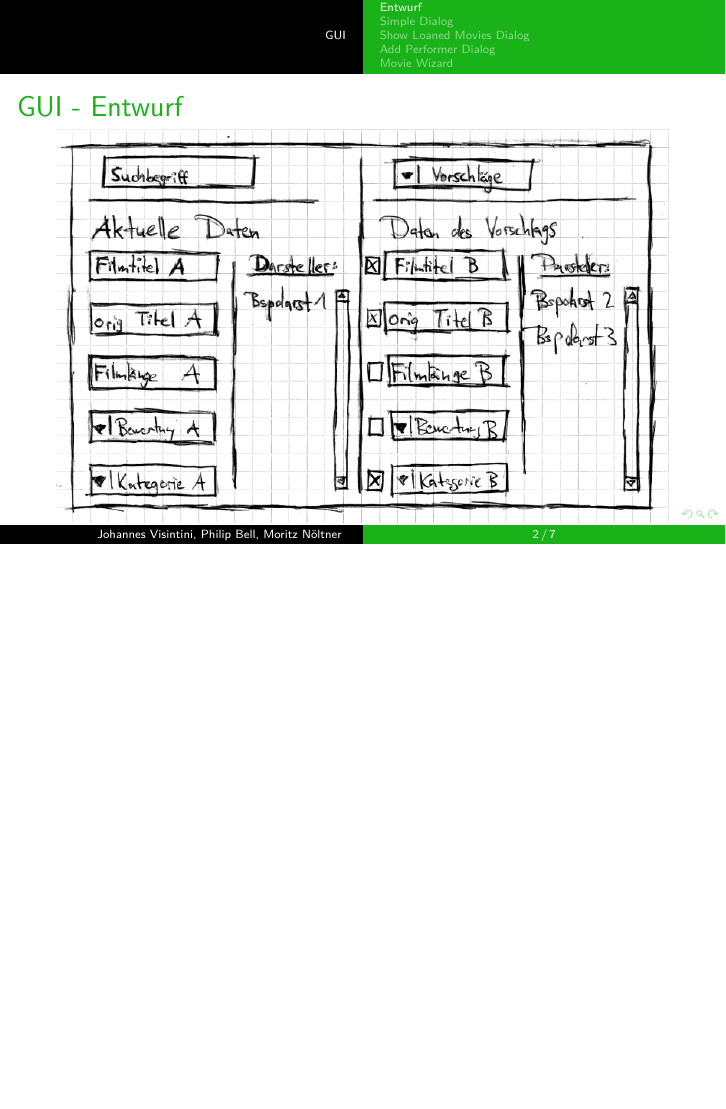
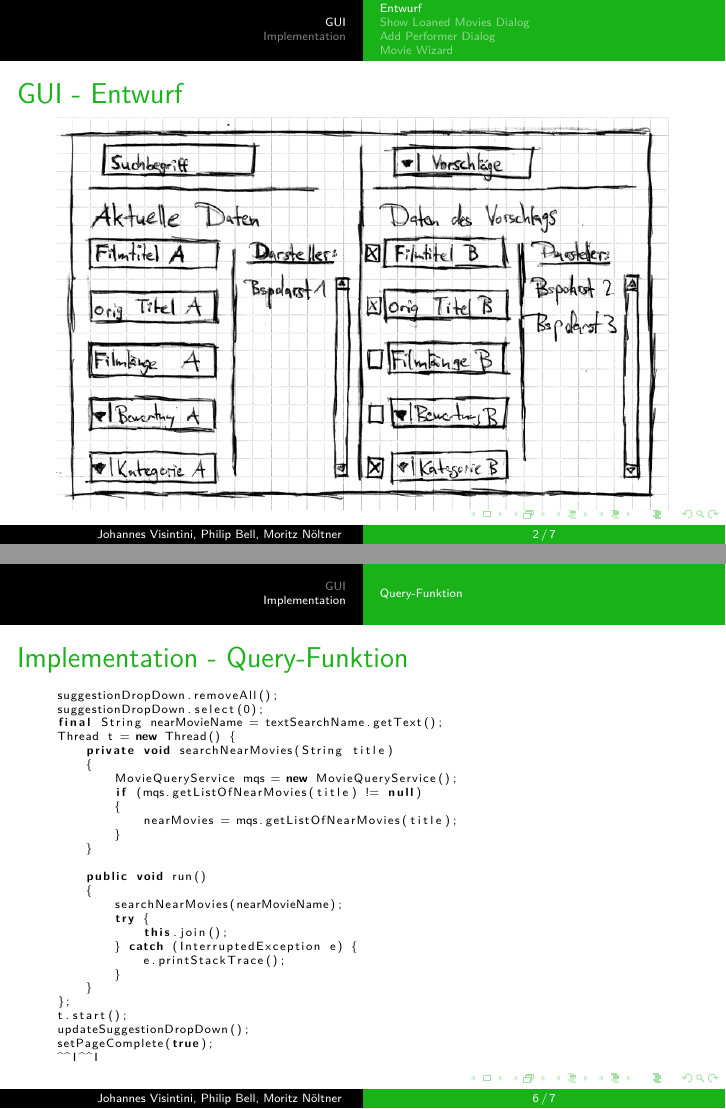
Before and after one commit to joker234/ISWAbgabe1314, LaTeX slides (blatt14/142/noeltnervisintinibell-a142.tex): page 2 of 7 before the commit and pages 2 and 6 of 7 after it, the two joined at a grey line, the shorter picture padded with empty space. Compiled offline with XeLaTeX.

Commit message:
Zwischenstand 142 aktualisiert

```diff
--- a/blatt14/142/noeltnervisintinibell-a142.tex
+++ b/blatt14/142/noeltnervisintinibell-a142.tex
@@ -7,6 +7,8 @@
 \usepackage[ngerman]{babel}
 \usepackage{graphicx}
 \usepackage{float}
+\usepackage{multicol}
+\usepackage{listings}
 
 %% usefull for handout with blank lines
 %\usepackage{handoutWithNotes}
@@ -56,14 +59,6 @@
 		\begin{figure}[H]
 			\centering
 			\includegraphics[width=\linewidth]{gui-mockup.png}
-		\end{figure}
-	\end{frame}
-
-	\subsection{Simple Dialog}
-	\begin{frame}{GUI - Simple Dialog}
-		\begin{figure}[H]
-			\centering
-			\includegraphics[width=\linewidth]{simple-dialog.png}
 		\end{figure}
 	\end{frame}
 
@@ -91,6 +86,39 @@
 		\end{figure}
 	\end{frame}
 
+	\section{Implementation}
+	\subsection{Query-Funktion}
+	\begin{frame}[fragile]{Implementation - Query-Funktion}
+		\tiny\begin{lstlisting}
+suggestionDropDown.removeAll();
+suggestionDropDown.select(0);
+final String nearMovieName = textSearchName.getText();
+Thread t = new Thread() {
+    private void searchNearMovies(String title)
+    {
+        MovieQueryService mqs = new MovieQueryService();
+        if (mqs.getListOfNearMovies(title) != null)
+        {
+            nearMovies = mqs.getListOfNearMovies(title);
+        }
+    }
+
+    public void run()
+    {
+        searchNearMovies(nearMovieName);
+        try {
+            this.join();
+        } catch (InterruptedException e) {
+            e.printStackTrace();
+        }
+    }
+};
+t.start();
+updateSuggestionDropDown();
+setPageComplete(true);
+		\end{lstlisting}
+	\end{frame}
+
 	\section{}
 	\begin{frame}
 		\center{\Huge ENDE}
```
Also changed, not shown: blatt14/142/noeltnervisintinibell-a142.pdf, blatt14/142/simple-dialog.png (deleted), blatt14/142/noeltnervisintinibell-a142.tex (1 more changed lines).
